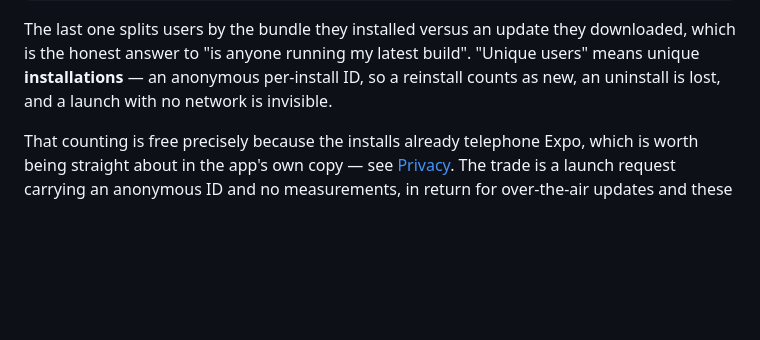
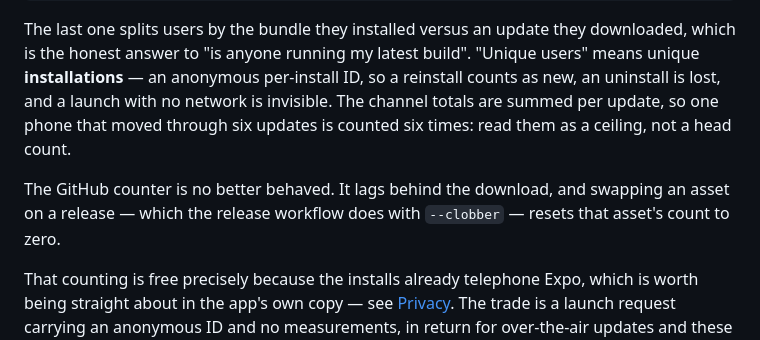
Before and after one commit to PrasanthPradeep/heft, a Markdown page: README.md, the part around one of its changes. Rendered like a GitHub page; blank space fills up the shorter version.

```diff
--- a/README.md
+++ b/README.md
@@ -353,7 +435,12 @@ The last one splits users by the bundle they installed versus an update they
 downloaded, which is the honest answer to "is anyone running my latest build".
 "Unique users" means unique **installations** — an anonymous per-install ID, so a
 reinstall counts as new, an uninstall is lost, and a launch with no network is
-invisible.
+invisible. The channel totals are summed per update, so one phone that moved through
+six updates is counted six times: read them as a ceiling, not a head count.
+
+The GitHub counter is no better behaved. It lags behind the download, and swapping
+an asset on a release — which the release workflow does with `--clobber` — resets
+that asset's count to zero.
 
 That counting is free precisely because the installs already telephone Expo, which
 is worth being straight about in the app's own copy — see [Privacy](#privacy). The
```
Also changed, not shown: other parts of README.md (+103 -12 lines).
